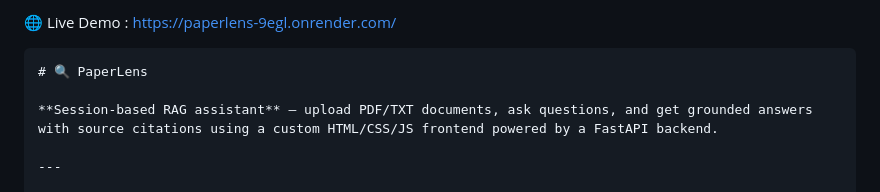
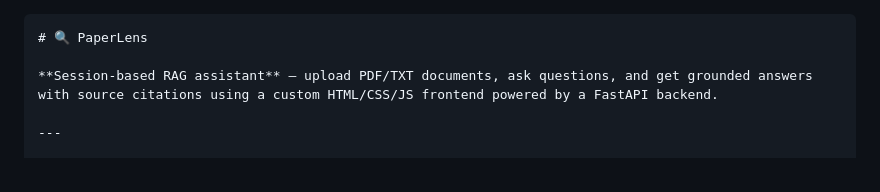
Before and after one commit to aadinathr001/Paperlens, a Markdown page: README.md, the part around the change. GitHub-like rendering.

````diff
--- a/README.md
+++ b/README.md
@@ -1,4 +1,4 @@
-🌐 Live Demo : https://paperlens-9egl.onrender.com/
+
 
 ```markdown
 # 🔍 PaperLens
````
